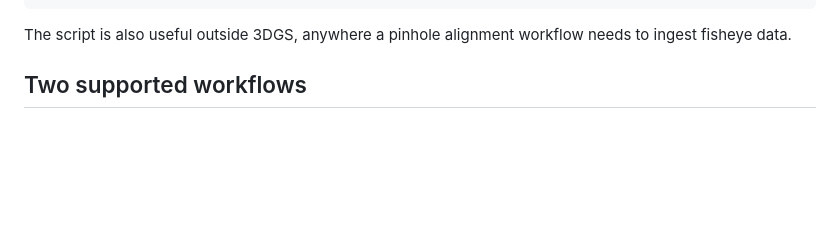
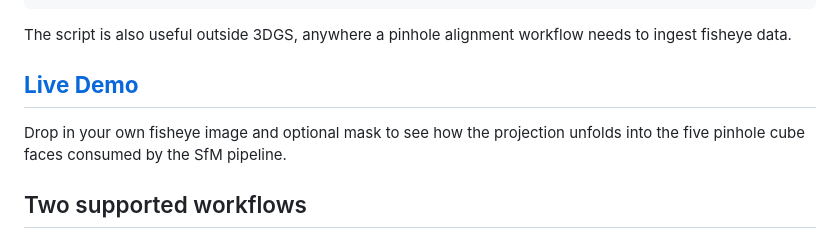
Before and after one commit to alexmgee/Fisheye-to-Cubemap, a Markdown page: README.md, the part around the change. Rendered like a GitHub page; blank space fills up the shorter version.

````diff
--- a/README.md
+++ b/README.md
@@ -32,6 +32,12 @@ SfM alignment (Metashape, COLMAP, etc.)
 ```
 
 The script is also useful outside 3DGS, anywhere a pinhole alignment workflow needs to ingest fisheye data.
+
+## **[Live Demo](https://alexmgee.github.io/Fisheye-to-Cubemap/)**
+
+
+Drop in your own fisheye image and optional mask to see how the projection
+unfolds into the five pinhole cube faces consumed by the SfM pipeline.
 
 ## Two supported workflows
 
````
